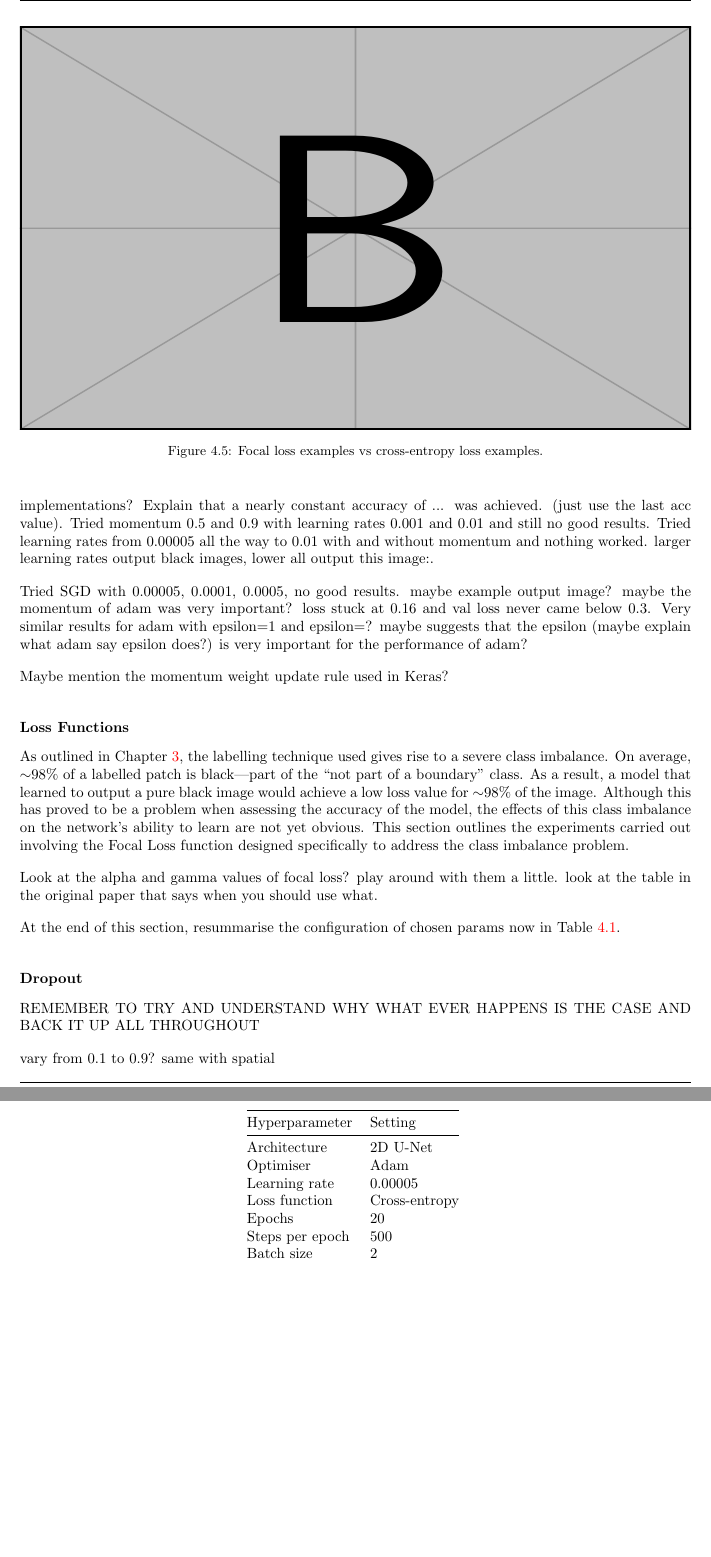
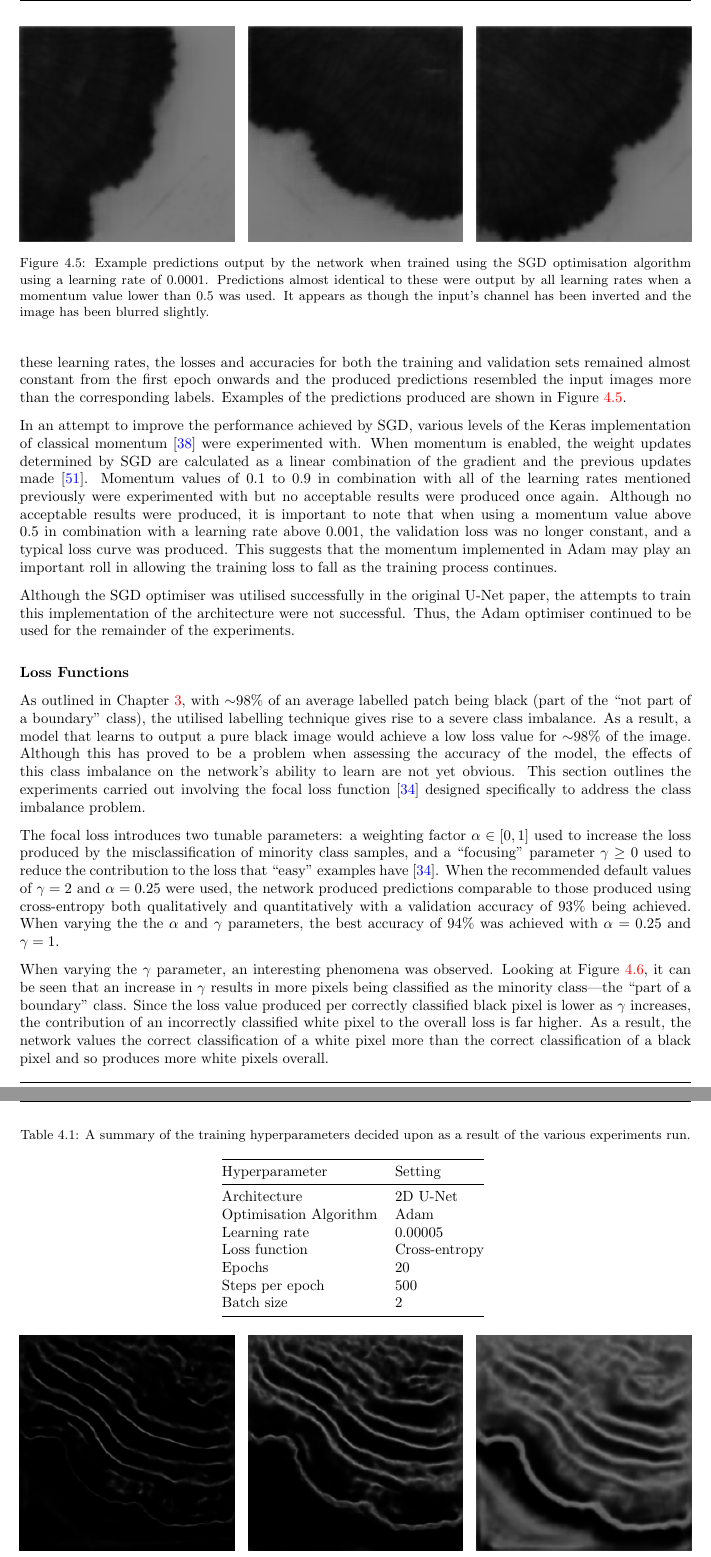
Before and after one commit to ainsleyrutterford/Thesis, a LaTeX thesis (dissertation.tex, which reads chapters/evaluation.tex): two parts of pages 53 and 54 of 69, joined at a grey line, cut at the place of the change, the shorter picture padded with empty space. Compiled offline with pdfLaTeX.

Commit message:
Finish optimisation algorithms and focal loss sections

```diff
--- a/chapters/evaluation.tex
+++ b/chapters/evaluation.tex
@@ -181,49 +181,48 @@ This section discusses experimention carried out with the stochastic gradient de
 
-The Keras implementation of Stochastic Gradient Descent (SGD) was experimented with. Learning rates of 0.00005, 0.0001, 0.0005, and 0.001 were all experimented with but none yielded acceptable results. Momentum 0.5 and 0.9 still not acceptable results. Maybe show the image output for all SGD implementations? Explain that a nearly constant accuracy of ... was achieved. (just use the last acc value). Tried momentum 0.5 and 0.9 with learning rates 0.001 and 0.01 and still no good results. Tried learning rates from 0.00005 all the way to 0.01 with and without momentum and nothing worked. larger learning rates output black images, lower all output this image:.
+The Keras implementation of SGD using learning rates of 0.00005, 0.0001, 0.0005, 0.001, 0.005, and 0.01 were experimented with but in all cases no acceptable results were produced. When trained with each of these learning rates, the losses and accuracies for both the training and validation sets remained almost constant from the first epoch onwards and the produced predictions resembled the input images more than the corresponding labels. Examples of the predictions produced are shown in Figure \ref{fig:sgdpredictions}.
 
-Tried SGD with 0.00005, 0.0001, 0.0005, no good results. maybe example output image? maybe the momentum of adam was very important? loss stuck at 0.16 and val loss never came below 0.3. Very similar results for adam with epsilon=1 and epsilon=? maybe suggests that the epsilon (maybe explain what adam say epsilon does?) is very important for the performance of adam?
+In an attempt to improve the performance achieved by SGD, various levels of the Keras implementation of classical momentum~\cite{polyak} were experimented with. When momentum is enabled, the weight updates determined by SGD are calculated as a linear combination of the gradient and the previous updates made~\cite{momentum}. Momentum values of 0.1 to 0.9 in combination with all of the learning rates mentioned previously were experimented with but no acceptable results were produced once again. Although no acceptable results were produced, it is important to note that when using a momentum value above 0.5 in combination with a learning rate above 0.001, the validation loss was no longer constant, and a typical loss curve was produced. This suggests that the momentum implemented in Adam may play an important roll in allowing the training loss to fall as the training process continues.
 
-Maybe mention the momentum weight update rule used in Keras?
+Although the SGD optimiser was utilised successfully in the original U-Net paper, the attempts to train this implementation of the architecture were not successful. Thus, the Adam optimiser continued to be used for the remainder of the experiments.
+
+\begin{figure}[t]
+    \centering
+    \begin{subfigure}[t]{0.32\textwidth}
+        \centering
+        \includegraphics[width=1\textwidth, valign=c]{images/sgd1.png}
+    \end{subfigure}
+    ~
+    \begin{subfigure}[t]{0.32\textwidth}
+        \centering
+        \includegraphics[width=1\textwidth, valign=c]{images/sgd5.png}
+    \end{subfigure}
+    ~
+    \begin{subfigure}[t]{0.32\textwidth}
+        \centering
+        \includegraphics[width=1\textwidth, valign=c]{images/sgd3.png}
+    \end{subfigure}
+    \caption{Example predictions output by the network when trained using the SGD optimisation algorithm using a learning rate of 0.0001. Predictions almost identical to these were output by all learning rates when a momentum value lower than 0.5 was used. It appears as though the input's channel has been inverted and the image has been blurred slightly.}
+    \label{fig:sgdpredictions}
+\end{figure}
 
 \subsubsection{Loss Functions}
 
-\begin{figure}[!t]
-    \includegraphics[width=\textwidth, height=0.6\textwidth]{example-image-b}
-    \caption{Focal loss examples vs cross-entropy loss examples.}
-    \label{fig:lossfunctiondiff}
-\end{figure}
+As outlined in Chapter \ref{chap:implementation}, with ${\sim}$98\% of an average labelled patch being black (part of the ``not part of a boundary'' class), the utilised labelling technique gives rise to a severe class imbalance. As a result, a model that learns to output a pure black image would achieve a low loss value for ${\sim}$98\% of the image. Although this has proved to be a problem when assessing the accuracy of the model, the effects of this class imbalance on the network's ability to learn are not yet obvious. This section outlines the experiments carried out involving the focal loss function~\cite{focalloss} designed specifically to address the class imbalance problem.
 
-As outlined in Chapter \ref{chap:implementation}, the labelling technique used gives rise to a severe class imbalance. On average, ${\sim}$98\% of a labelled patch is black---part of the ``not part of a boundary'' class. As a result, a model that learned to output a pure black image would achieve a low loss value for ${\sim}$98\% of the image. Although this has proved to be a problem when assessing the accuracy of the model, the effects of this class imbalance on the network's ability to learn are not yet obvious. This section outlines the experiments carried out involving the Focal Loss function designed specifically to address the class imbalance problem.
+The focal loss introduces two tunable parameters: a weighting factor $\alpha \in [0, 1]$ used to increase the loss produced by the misclassification of minority class samples, and a ``focusing'' parameter $\gamma \geq 0$ used to reduce the contribution to the loss that ``easy'' examples have~\cite{focalloss}. When the recommended default values of $\gamma=2$ and $\alpha=0.25$ were used, the network produced predictions comparable to those produced using cross-entropy both qualitatively and quantitatively with a validation accuracy of 93\% being achieved. When varying the the $\alpha$ and $\gamma$ parameters, the best accuracy of 94\% was achieved with $\alpha=0.25$ and $\gamma=1$.
 
-% Proposed by Lin et al. in 2018, the Focal Loss~\cite{focalloss} is designed to address the ``class imbalance'' problem. In a typical classification problem, class imbalance occurs when one class contains significantly fewer samples than the other classes. Lin et al. highlight the fact that when using the cross-entropy loss function, even samples that are well-classified incur a loss with ``non-trivial'' magnitude. When summed over large numbers of samples from the easily classified majority class, these small loss values can overwhelm the loss resulting from the minority class samples~\cite{focalloss}. As highlighted in Section \ref{sec:challenges}, the boundary extraction task inherently contains a severe class imbalance; the focal loss function could be used to reduce the effects of the class imbalance on the performance of the networks used throughout the project.
+When varying the $\gamma$ parameter, an interesting phenomena was observed. Looking at Figure \ref{fig:lossfunctiondiff}, it can be seen that an increase in $\gamma$ results in more pixels being classified as the minority class---the ``part of a boundary'' class. Since the loss value produced per correctly classified black pixel is lower as $\gamma$ increases, the contribution of an incorrectly classified white pixel to the overall loss is far higher. As a result, the network values the correct classification of a white pixel more than the correct classification of a black pixel and so produces more white pixels overall.
 
-% There are two major issues that arise when using a standard per-pixel accuracy metric to quantify the performance achieved in this task. The first issue stems from the severe class imbalance present in the labels. On average, ${\sim}$98\% of a labelled patch is black---part of the ``not part of a boundary'' class. As a result, a model that learned to output a pure black image would achieve an average accuracy of 98\%.
-
-% In an attempt to address this problem, the focal loss introduces two new parameters: a weighting factor $\alpha \in [0, 1]$ and a ``focusing'' parameter $\gamma \geq 0$.
-% The binary focal loss is then defined as:
-
-% \begin{equation}
-%     \text{FL}(p, y) =
-%     \begin{cases}
-%         -\alpha(1 - p)^{\gamma} \log (p) & \text{if } y = 1\\
-%         (1 - \alpha)p^{\gamma} \log (1 - p) & \text{otherwise}
-%     \end{cases}
-% \end{equation}
-
-% where $y \in \{+1, -1\}$ is the actual value (the ground-truth), and $p \in [0, 1]$ is the model's estimated probability for the class with label $y = 1$. The weighting factor increases the loss produced by the misclassification of minority class samples whilst the focusing factor ``reduces the contribution from easy examples and extends the range in which an example receives low loss''~\cite{focalloss}. When $\gamma = 0$ and $\alpha = 1$, the focal loss is equivalent to the cross-entropy loss. The contribution of the $\gamma$ value to the loss produced can be seen in Figure \ref{fig:focal}.
-
-Look at the alpha and gamma values of focal loss? play around with them a little. look at the table in the original paper that says when you should use what.
-
-At the end of this section, resummarise the configuration of chosen params now in Table \ref{tab:hyperparams1}.
+Since even the optimal parameterisation of the focal loss did not yield any improvements over the cross-entropy loss, the cross-entropy loss was ultimately decided upon. The hyperparameters used for the remainder of the experiments are summarised in Table \ref{tab:hyperparams1}.
 
 \begin{table}[t]
     \centering
-    \caption{A summary of the initial hyperparameter settings used.}
+    \caption{A summary of the training hyperparameters decided upon as a result of the various experiments run.}
     \begin{tabular}{@{}ll@{}}
     \toprule
     Hyperparameter   & Setting      \\ \midrule
     Architecture     & 2D U-Net   \\
-    Optimiser & Adam \\
+    Optimisation Algorithm & Adam \\
     Learning rate & 0.00005 \\
     Loss function & Cross-entropy \\
     Epochs & 20 \\
@@ -233,12 +232,3 @@ At the end of this section, resummarise the configuration of chosen params now i
     \label{tab:hyperparams1}
 \end{table}
 
-\subsubsection{Dropout}
-
-% Another technique often used to reduce overfitting is dropout. The use of dropout as a regularization technique when training neural networks was first popularised by Srivastava et al.~\cite{dropout} in 2014. Throughout the training process, subsets of randomly selected neurons (and their connections) are ``dropped''. Only the resulting reduced network is then trained on a particular training sample. A subset of dropped neurons will only remain dropped whilst processing a single training sample; the dropped neurons will then be added back to the network and a different subset of neurons will be dropped when processing the next training sample. The choice of which subset of neurons to drop for each training sample is random.
-
-% Dropout reduces overfitting by preventing neurons from ``co-adapting'' too much~\cite{dropout}. Co-adaptation between neurons refers to the phenomenon when one neuron relies too heavily on the input from another neuron. If one neuron relies too heavily on the input of another neuron, the receiving neuron's performance in producing an activation that would be beneficial to the performance of the network may be hindered by the one ``bad'' input---even if the inputs from all other incoming neurons were ``good''. In this case, the terms good and bad are used to describe whether or not an input helped in contributing to the the beneficial activation value calculated via backpropagation.
-
-REMEMBER TO TRY AND UNDERSTAND WHY WHAT EVER HAPPENS IS THE CASE AND BACK IT UP ALL THROUGHOUT
-
-vary from 0.1 to 0.9? same with spatial
@@ -260,3 +235,20 @@ Spatial drop out better for fully conv? \url{https://arxiv.org/pdf/1411.4280.pdf
-\subsubsection{Kernel Sizes}
-
-\subsubsection{L2 Regularization}
+\begin{figure}[t]
+    \centering
+    \begin{subfigure}[t]{0.32\textwidth}
+        \centering
+        \includegraphics[width=1\textwidth, valign=c]{images/focal_g01.png}
+        \caption{$\gamma=0.1$}
+    \end{subfigure}
+    ~
+    \begin{subfigure}[t]{0.32\textwidth}
+        \centering
+        \includegraphics[width=1\textwidth, valign=c]{images/focal_g2.png}
+        \caption{$\gamma=2$}
+    \end{subfigure}
+    ~
+    \begin{subfigure}[t]{0.32\textwidth}
+        \centering
+        \includegraphics[width=1\textwidth, valign=c]{images/focal_g5.png}
+        \caption{$\gamma=5$}
+    \end{subfigure}
+    \caption{An illustration of how the focusing parameter $\gamma$ of the focal loss function affects the predictions output by the network. Although Lin et al. suggest increasing $\alpha$ to 0.75 when $\gamma$ is decreased to 0.1, $\alpha$ was set to a constant value of 0.25 for all values of $\gamma$ to better illustrate how $\gamma$ affects the performance of the network. It can be seen that as $\gamma$ increases, the percentage of pixels that are predicted as the ``part of a boundary'' class also increases.}
@@ -279,3 +277,9 @@ I said in Chapter \ref{chap:implementation} that augmentation was very important
 comparison of convtranspose to upsample and then conv.
 
 remove the relu at the end of the implementation?
+
+Make all max-poolings just 1x1? so no max pooling.
+
+Make all blocks just 1 conv layer instead of 2?
+
+\subsubsection{Kernel Sizes}
```
Also changed, not shown: chapters/implementation.tex (+1 -1 lines), dissertation.bib (+19 -0 lines), images/focal_g01.png (added), images/focal_g2.png (added), images/focal_g5.png (added), images/sgd1.png (added), images/sgd3.png (added), images/sgd4.png (added), images/sgd5.png (added), chapters/evaluation.tex (47 more changed lines).
